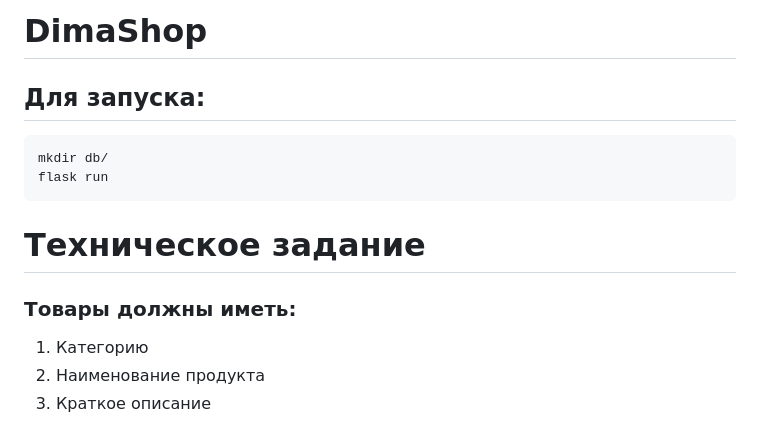
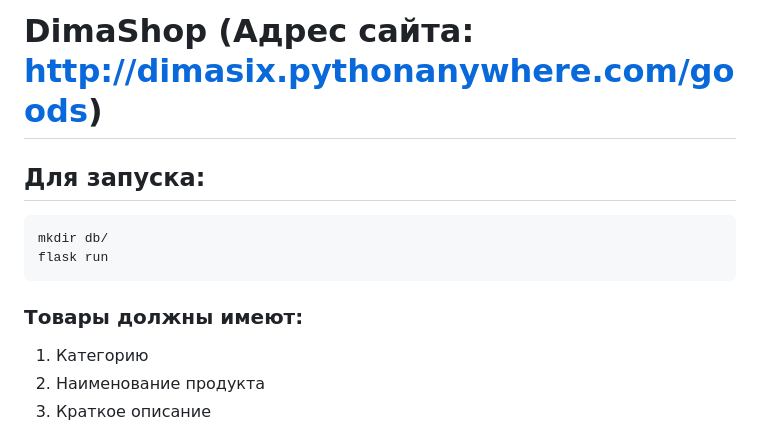
Before and after one commit to dima-code/dimashop, a Markdown page: README.md, the part around the change. GitHub-like rendering.

````diff
--- a/README.md
+++ b/README.md
@@ -1,4 +1,4 @@
-# DimaShop
+# DimaShop (Адрес сайта: http://dimasix.pythonanywhere.com/goods)
 
 ## Для запуска:
 
@@ -7,9 +7,8 @@ mkdir db/
 flask run
 ```
 
-# Техническое задание
 
-### Товары должны иметь:
+### Товары должны имеют:
 
 1. Категорию
 2. Наименование продукта
````
